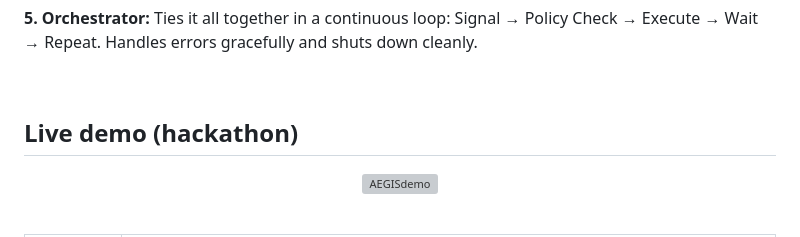
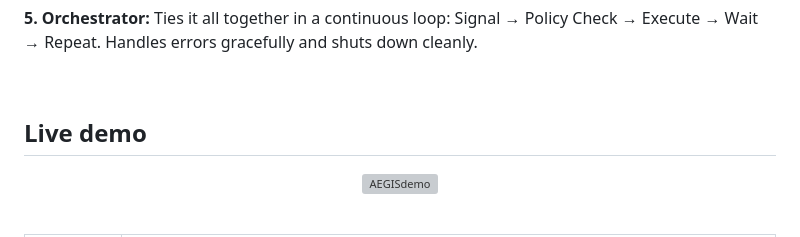
Before and after one commit to SofieRu/ETH-Oxford-2026, a Markdown page: README.md, the part around the change. GitHub-like rendering; grey boxes are pictures that could not be loaded.

Commit message:
Update live demo section in README

```diff
--- a/README.md
+++ b/README.md
@@ -92,7 +92,7 @@ AEGIS is built as **5 modules** that run in sequence every cycle:
 <br>
 
 
-## Live demo (hackathon)
+## Live demo
 
 <p align="center">
   <img src="presentation/Recording 2026-02-08 091112.gif" alt="AEGISdemo" width="680">
```
